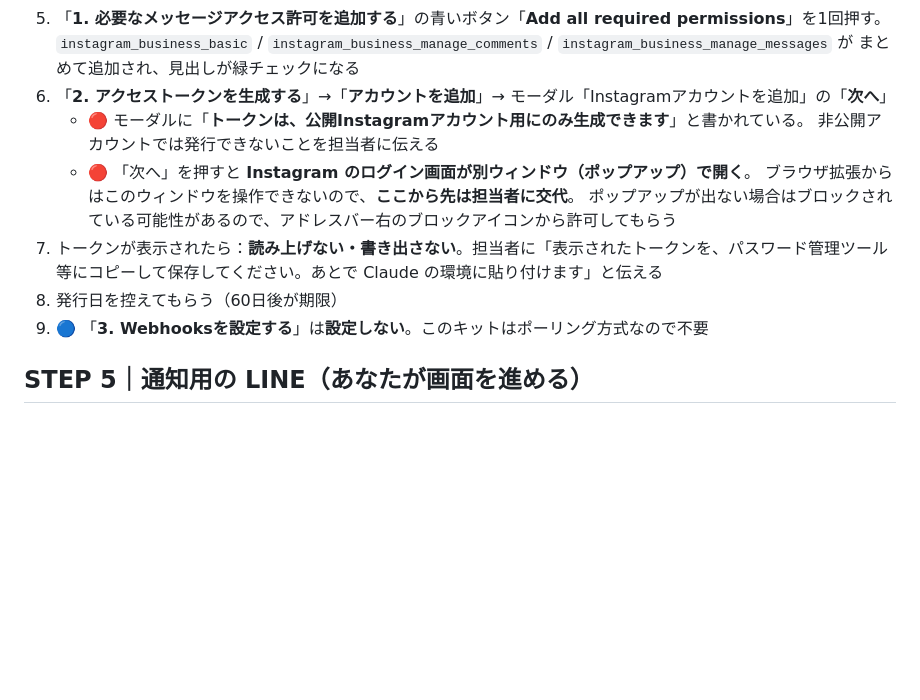
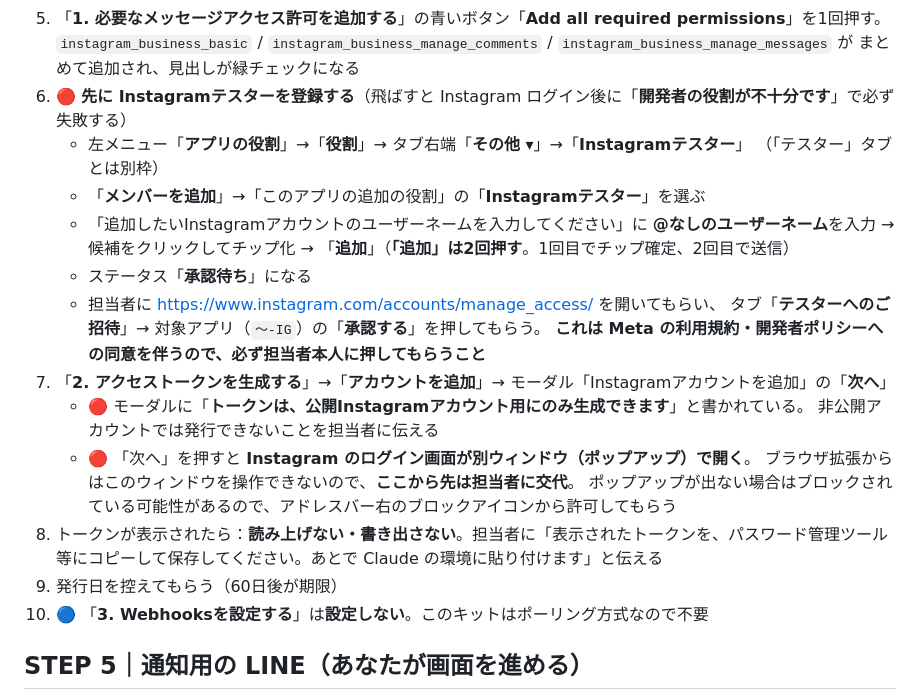
Before and after one commit to ryoya9595/my-ai-news, a Markdown page: dm-watch/導入手順_ClaudeCodeに読ませる.md, the part around the change. Rendered like a GitHub page; blank space fills up the shorter version.

```diff
--- a/dm-watch/導入手順_ClaudeCodeに読ませる.md
+++ b/dm-watch/導入手順_ClaudeCodeに読ませる.md
@@ -129,15 +129,25 @@ Set-Location "$HOME\Desktop"; Invoke-WebRequest -Uri https://github.com/ryoya959
 5. 「**1. 必要なメッセージアクセス許可を追加する**」の青いボタン「**Add all required permissions**」を1回押す。
    `instagram_business_basic` / `instagram_business_manage_comments` / `instagram_business_manage_messages` が
    まとめて追加され、見出しが緑チェックになる
-6. 「**2. アクセストークンを生成する**」→「**アカウントを追加**」→ モーダル「Instagramアカウントを追加」の「**次へ**」
+6. 🔴 **先に Instagramテスターを登録する**（飛ばすと Instagram ログイン後に「**開発者の役割が不十分です**」で必ず失敗する）
+   - 左メニュー「**アプリの役割**」→「**役割**」→ タブ右端「**その他 ▾**」→「**Instagramテスター**」
+     （「テスター」タブとは別枠）
+   - 「**メンバーを追加**」→「このアプリの追加の役割」の「**Instagramテスター**」を選ぶ
+   - 「追加したいInstagramアカウントのユーザーネームを入力してください」に **@なしのユーザーネーム**を入力 →
+     候補をクリックしてチップ化 → 「**追加**」（**「追加」は2回押す**。1回目でチップ確定、2回目で送信）
+   - ステータス「**承認待ち**」になる
+   - 担当者に https://www.instagram.com/accounts/manage_access/ を開いてもらい、
+     タブ「**テスターへのご招待**」→ 対象アプリ（`〜-IG`）の「**承認する**」を押してもらう。
+     **これは Meta の利用規約・開発者ポリシーへの同意を伴うので、必ず担当者本人に押してもらうこと**
+7. 「**2. アクセストークンを生成する**」→「**アカウントを追加**」→ モーダル「Instagramアカウントを追加」の「**次へ**」
    - 🔴 モーダルに「**トークンは、公開Instagramアカウント用にのみ生成できます**」と書かれている。
      非公開アカウントでは発行できないことを担当者に伝える
    - 🔴 「次へ」を押すと **Instagram のログイン画面が別ウィンドウ（ポップアップ）で開く**。
      ブラウザ拡張からはこのウィンドウを操作できないので、**ここから先は担当者に交代**。
      ポップアップが出ない場合はブロックされている可能性があるので、アドレスバー右のブロックアイコンから許可してもらう
-7. トークンが表示されたら：**読み上げない・書き出さない**。担当者に「表示されたトークンを、パスワード管理ツール等にコピーして保存してください。あとで Claude の環境に貼り付けます」と伝える
-8. 発行日を控えてもらう（60日後が期限）
-9. 🔵 「**3. Webhooksを設定する**」は**設定しない**。このキットはポーリング方式なので不要
+8. トークンが表示されたら：**読み上げない・書き出さない**。担当者に「表示されたトークンを、パスワード管理ツール等にコピーして保存してください。あとで Claude の環境に貼り付けます」と伝える
+9. 発行日を控えてもらう（60日後が期限）
+10. 🔵 「**3. Webhooksを設定する**」は**設定しない**。このキットはポーリング方式なので不要
 
 ## STEP 5｜通知用の LINE（あなたが画面を進める）
 
```
Also changed, not shown: dm-watch/事前準備ガイド.md (+39 -6 lines), dm-watch/導入をサポートする人へ.md (+4 -0 lines).
